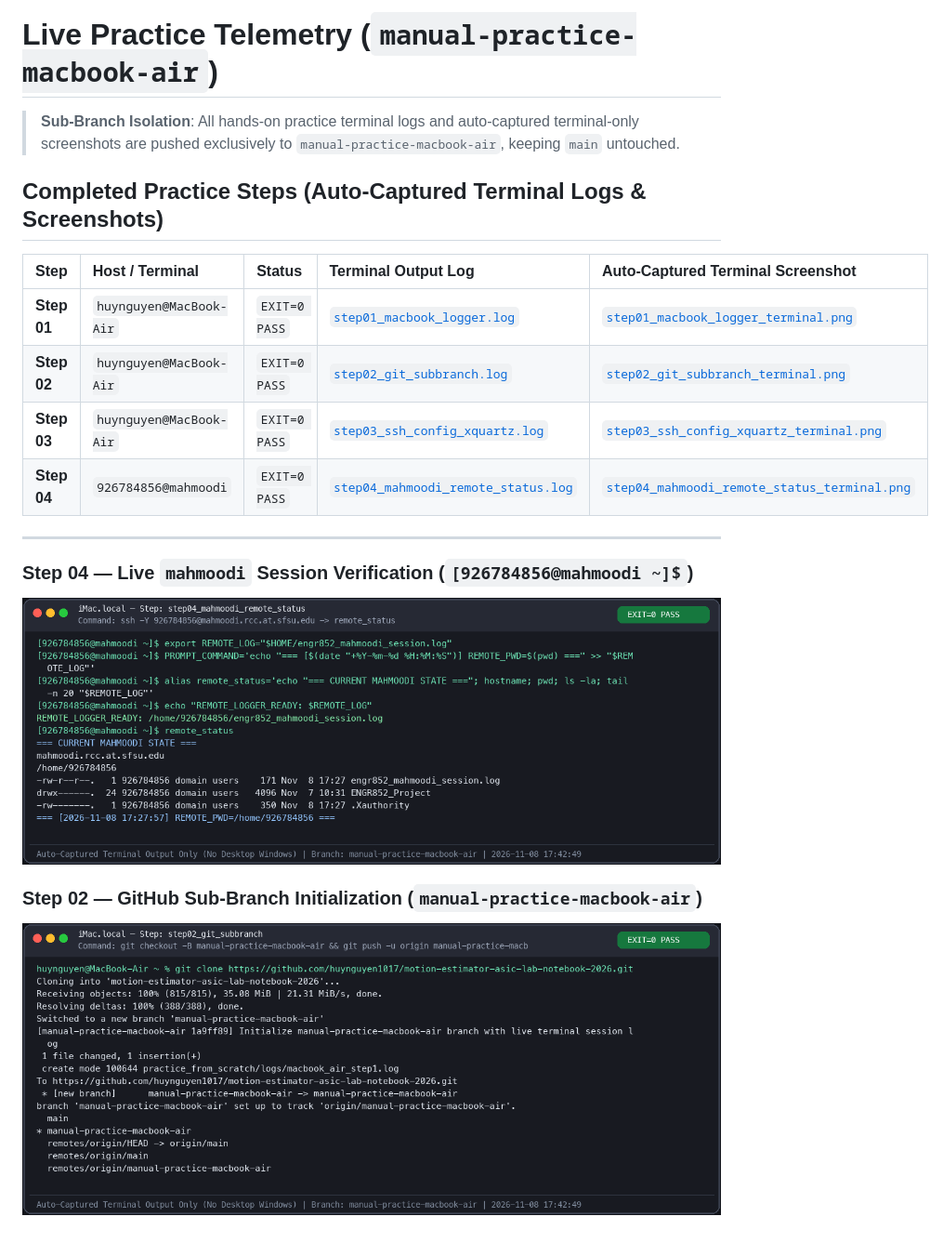
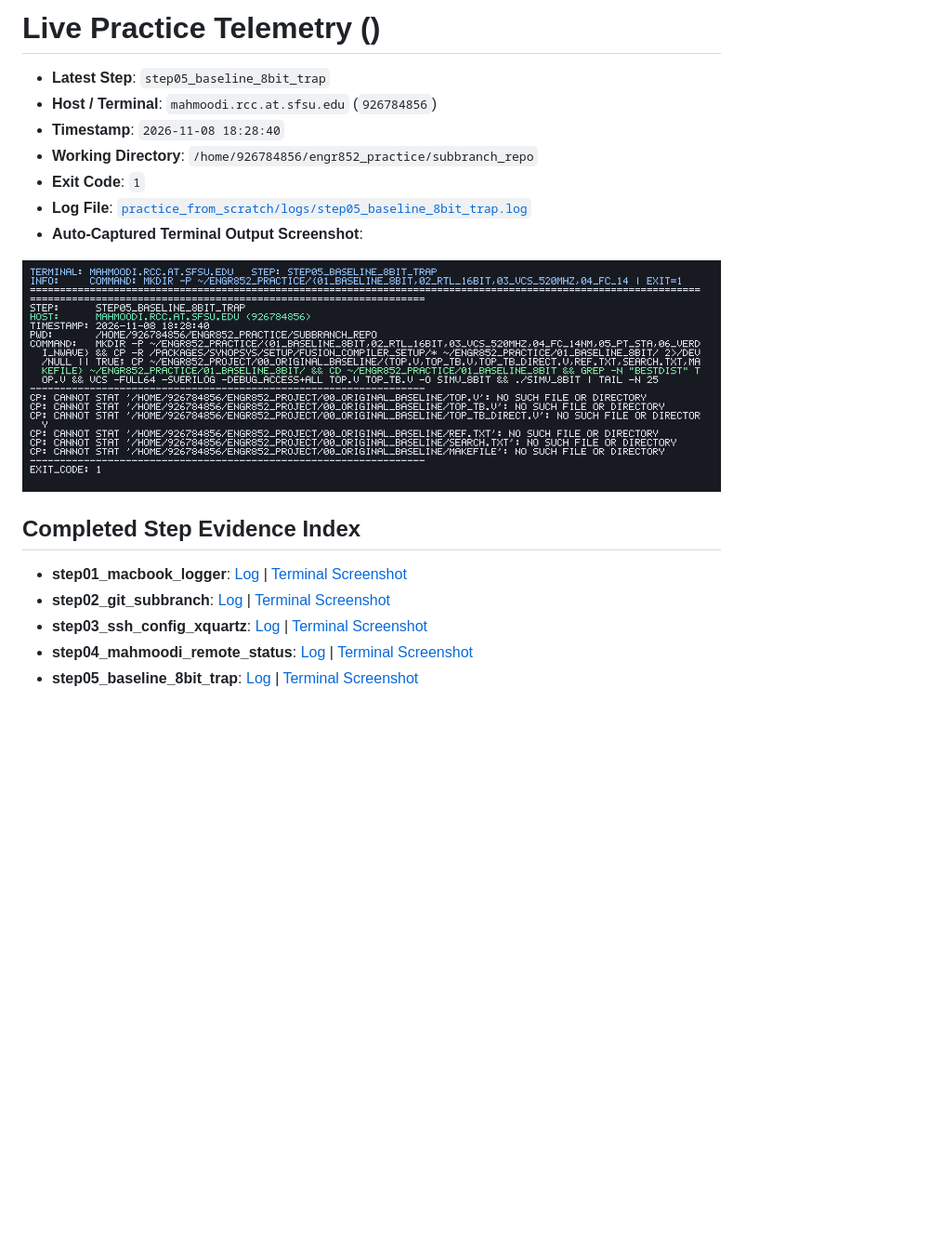
Before and after one commit to huynguyen1017/motion-estimator-asic-lab-notebook-2026, a Markdown page: practice_from_scratch/LIVE_STATE.md, the part around the change. Shown at 93% size. GitHub-like rendering; pictures changed too: practice_from_scratch/screenshots/step05_baseline_8bit_trap_terminal.png (added); blank space fills up the shorter version.

Commit message:
Auto-upload [step05_baseline_8bit_trap] terminal output log & screenshot (exit=1 on mahmoodi.rcc.at.sfsu.edu)

```diff
--- a/practice_from_scratch/LIVE_STATE.md
+++ b/practice_from_scratch/LIVE_STATE.md
@@ -1,20 +1,18 @@
-# Live Practice Telemetry (`manual-practice-macbook-air`)
+# Live Practice Telemetry ()
 
-> **Sub-Branch Isolation**: All hands-on practice terminal logs and auto-captured terminal-only screenshots are pushed exclusively to `manual-practice-macbook-air`, keeping `main` untouched.
+- **Latest Step**: `step05_baseline_8bit_trap`
+- **Host / Terminal**: `mahmoodi.rcc.at.sfsu.edu` (`926784856`)
+- **Timestamp**: `2026-11-08 18:28:40`
+- **Working Directory**: `/home/926784856/engr852_practice/subbranch_repo`
+- **Exit Code**: `1`
+- **Log File**: [`practice_from_scratch/logs/step05_baseline_8bit_trap.log`](logs/step05_baseline_8bit_trap.log)
+- **Auto-Captured Terminal Output Screenshot**:
 
-## Completed Practice Steps (Auto-Captured Terminal Logs & Screenshots)
+![step05_baseline_8bit_trap Terminal Output](screenshots/step05_baseline_8bit_trap_terminal.png)
 
-| Step | Host / Terminal | Status | Terminal Output Log | Auto-Captured Terminal Screenshot |
-| :--- | :--- | :--- | :--- | :--- |
-| **Step 01** | `huynguyen@MacBook-Air` | `EXIT=0 PASS` | [`step01_macbook_logger.log`](logs/step01_macbook_logger.log) | [`step01_macbook_logger_terminal.png`](screenshots/step01_macbook_logger_terminal.png) |
-| **Step 02** | `huynguyen@MacBook-Air` | `EXIT=0 PASS` | [`step02_git_subbranch.log`](logs/step02_git_subbranch.log) | [`step02_git_subbranch_terminal.png`](screenshots/step02_git_subbranch_terminal.png) |
-| **Step 03** | `huynguyen@MacBook-Air` | `EXIT=0 PASS` | [`step03_ssh_config_xquartz.log`](logs/step03_ssh_config_xquartz.log) | [`step03_ssh_config_xquartz_terminal.png`](screenshots/step03_ssh_config_xquartz_terminal.png) |
-| **Step 04** | `926784856@mahmoodi` | `EXIT=0 PASS` | [`step04_mahmoodi_remote_status.log`](logs/step04_mahmoodi_remote_status.log) | [`step04_mahmoodi_remote_status_terminal.png`](screenshots/step04_mahmoodi_remote_status_terminal.png) |
-
----
-
-### Step 04 — Live `mahmoodi` Session Verification (`[926784856@mahmoodi ~]$`)
-![Step 04 Terminal Output](screenshots/step04_mahmoodi_remote_status_terminal.png)
-
-### Step 02 — GitHub Sub-Branch Initialization (`manual-practice-macbook-air`)
-![Step 02 Terminal Output](screenshots/step02_git_subbranch_terminal.png)
+## Completed Step Evidence Index
+- **step01_macbook_logger**: [Log](logs/step01_macbook_logger.log) | [Terminal Screenshot](screenshots/step01_macbook_logger_terminal.png)
+- **step02_git_subbranch**: [Log](logs/step02_git_subbranch.log) | [Terminal Screenshot](screenshots/step02_git_subbranch_terminal.png)
+- **step03_ssh_config_xquartz**: [Log](logs/step03_ssh_config_xquartz.log) | [Terminal Screenshot](screenshots/step03_ssh_config_xquartz_terminal.png)
+- **step04_mahmoodi_remote_status**: [Log](logs/step04_mahmoodi_remote_status.log) | [Terminal Screenshot](screenshots/step04_mahmoodi_remote_status_terminal.png)
+- **step05_baseline_8bit_trap**: [Log](logs/step05_baseline_8bit_trap.log) | [Terminal Screenshot](screenshots/step05_baseline_8bit_trap_terminal.png)
```
Also changed, not shown: 1 other file.
